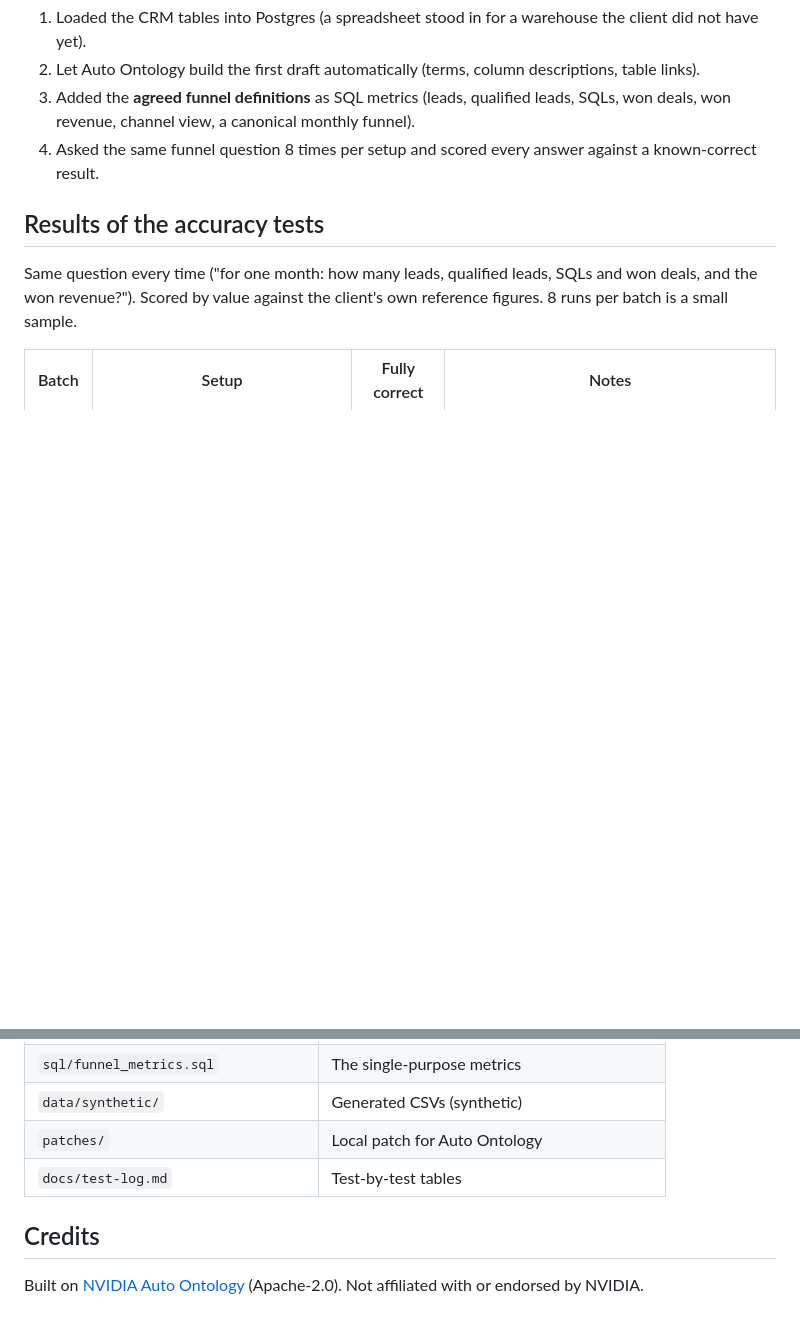
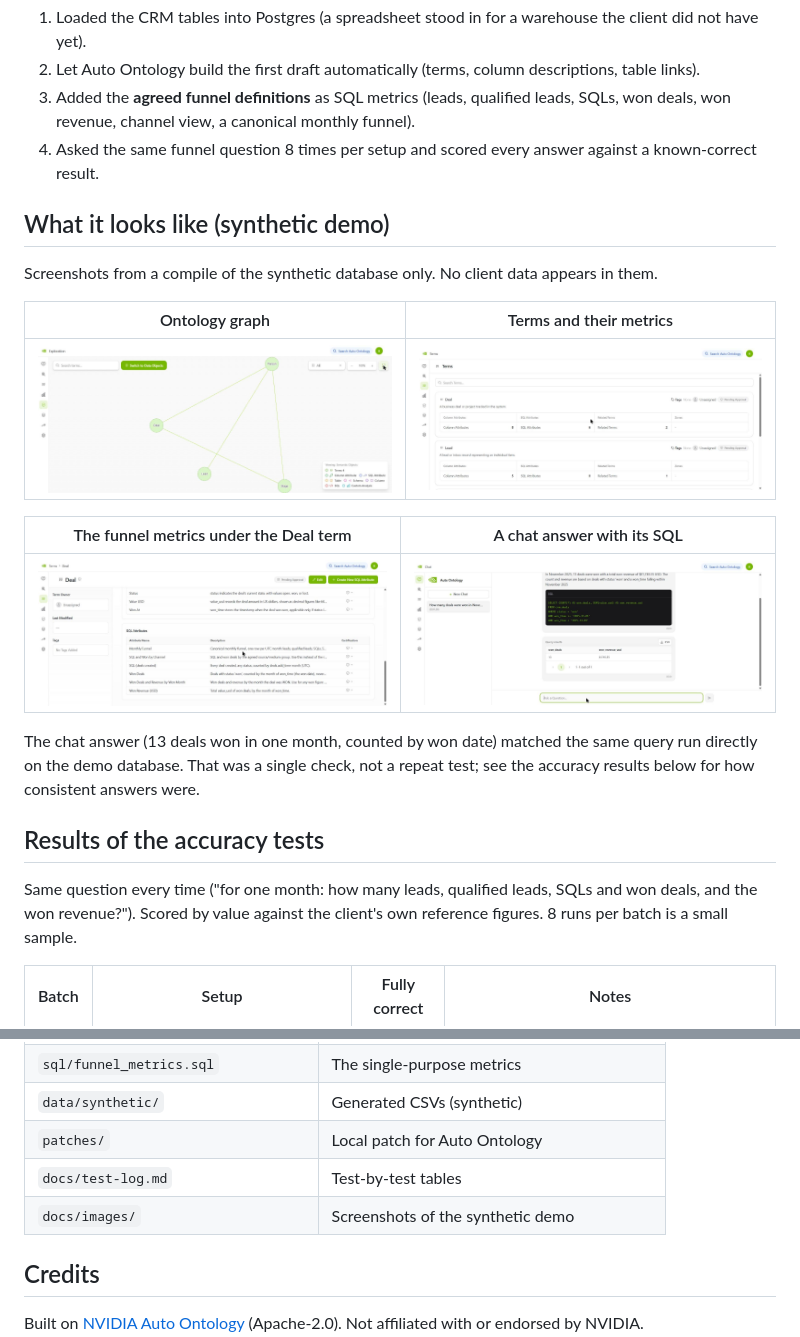
Before and after one commit to nabiledler92/auto-ontology-marketing-showcase, a Markdown page: README.md, 2 parts joined by grey strips. GitHub-like rendering; pictures changed too: docs/images/01-semantic-graph.jpg (added), docs/images/02-terms-catalog.jpg (added), docs/images/03-deal-term-metrics.jpg (added); blank space fills up the shorter version.

Commit message:
Add screenshots of the synthetic demo to the README
Four images from a compile of the synthetic database only: ontology graph,
terms catalog, Deal term metrics, and a chat answer with its SQL.

Co-Authored-By: Claude Sonnet 5.5 <noreply@anthropic.com>

```diff
--- a/README.md
+++ b/README.md
@@ -23,6 +23,21 @@ CRM export (Pipedrive-style)  ->  Postgres  ->  Auto Ontology  ->  chat / MCP /
 2. Let Auto Ontology build the first draft automatically (terms, column descriptions, table links).
 3. Added the **agreed funnel definitions** as SQL metrics (leads, qualified leads, SQLs, won deals, won revenue, channel view, a canonical monthly funnel).
 4. Asked the same funnel question 8 times per setup and scored every answer against a known-correct result.
+
+## What it looks like (synthetic demo)
+
+Screenshots from a compile of the synthetic database only. No client data appears in them.
+
+| Ontology graph | Terms and their metrics |
+|---|---|
+| ![The four terms and their links](docs/images/01-semantic-graph.jpg) | ![Terms catalog with column, metric and related-term counts](docs/images/02-terms-catalog.jpg) |
+
+| The funnel metrics under the Deal term | A chat answer with its SQL |
+|---|---|
+| ![Deal term showing six SQL metrics](docs/images/03-deal-term-metrics.jpg) | ![Chat answer with SQL and result table](docs/images/04-chat-answer-with-sql.jpg) |
+
+The chat answer (13 deals won in one month, counted by won date) matched the same query run directly on the demo database.
+That was a single check, not a repeat test; see the accuracy results below for how consistent answers were.
 
 ## Results of the accuracy tests
 
@@ -110,6 +125,7 @@ Percentages in the demo are illustrative of the generator, not of any real busin
 | `data/synthetic/` | Generated CSVs (synthetic) |
 | `patches/` | Local patch for Auto Ontology |
 | `docs/test-log.md` | Test-by-test tables |
+| `docs/images/` | Screenshots of the synthetic demo |
 
 ## Credits
 
```
